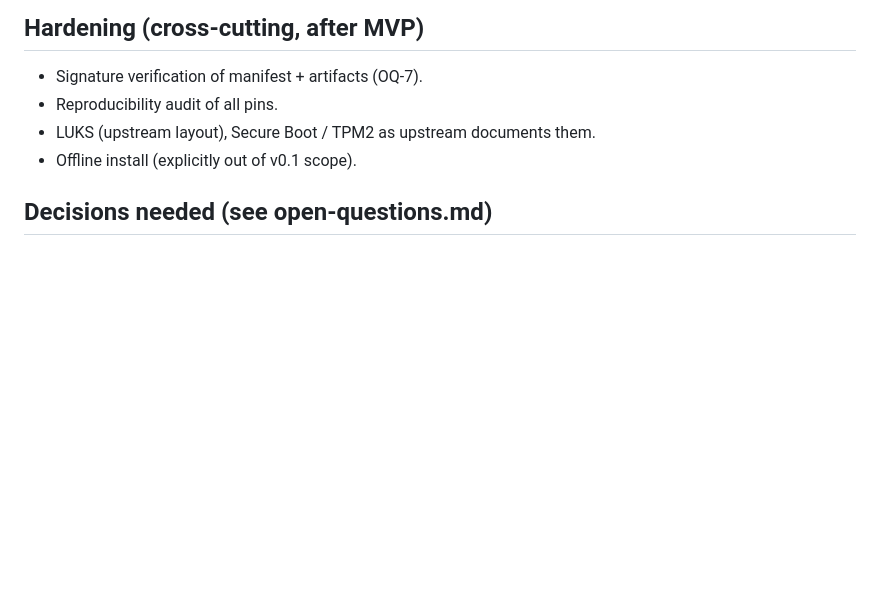
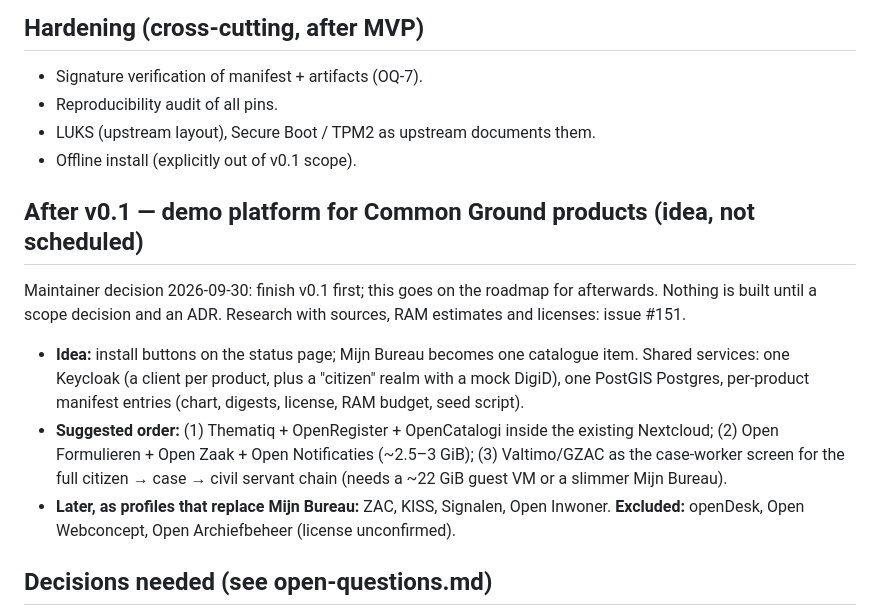
Before and after one commit to EduardWitteveen/dawo-appliance, a Markdown page: docs/roadmap.md, the part around the change. GitHub-like rendering; blank space fills up the shorter version.

Commit message:
docs(roadmap): Common Ground demo platform after v0.1 (#151)

```diff
--- a/docs/roadmap.md
+++ b/docs/roadmap.md
@@ -284,6 +284,25 @@ Parity rule: the host **is** the DAWO pilot workplace, plus additions
 - LUKS (upstream layout), Secure Boot / TPM2 as upstream documents them.
 - Offline install (explicitly out of v0.1 scope).
 
+## After v0.1 — demo platform for Common Ground products (idea, not scheduled)
+
+Maintainer decision 2026-09-30: finish v0.1 first; this goes on the roadmap
+for afterwards. Nothing is built until a scope decision and an ADR. Research
+with sources, RAM estimates and licenses: issue #151.
+
+- **Idea:** install buttons on the status page; Mijn Bureau becomes one
+  catalogue item. Shared services: one Keycloak (a client per product, plus a
+  "citizen" realm with a mock DigiD), one PostGIS Postgres, per-product
+  manifest entries (chart, digests, license, RAM budget, seed script).
+- **Suggested order:** (1) Thematiq + OpenRegister + OpenCatalogi inside the
+  existing Nextcloud; (2) Open Formulieren + Open Zaak + Open Notificaties
+  (~2.5–3 GiB); (3) Valtimo/GZAC as the case-worker screen for the full
+  citizen → case → civil servant chain (needs a ~22 GiB guest VM or a slimmer
+  Mijn Bureau).
+- **Later, as profiles that replace Mijn Bureau:** ZAC, KISS, Signalen,
+  Open Inwoner. **Excluded:** openDesk, Open Webconcept, Open Archiefbeheer
+  (license unconfirmed).
+
 ## Decisions needed (see open-questions.md)
 
 - **OQ-2** large host for the full end-to-end run (slices 4–7). — still open;
```
